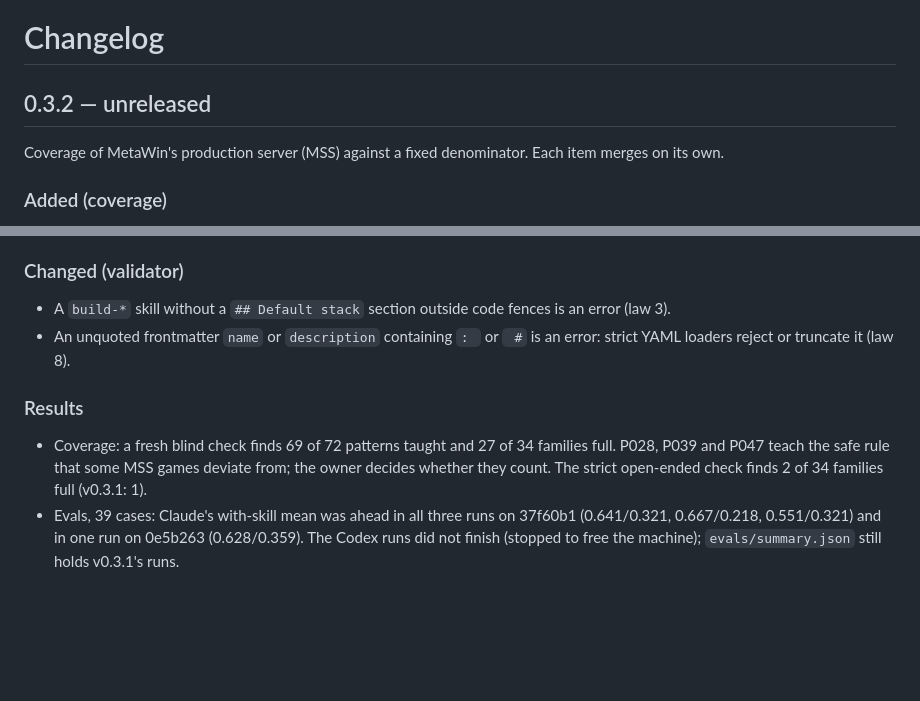
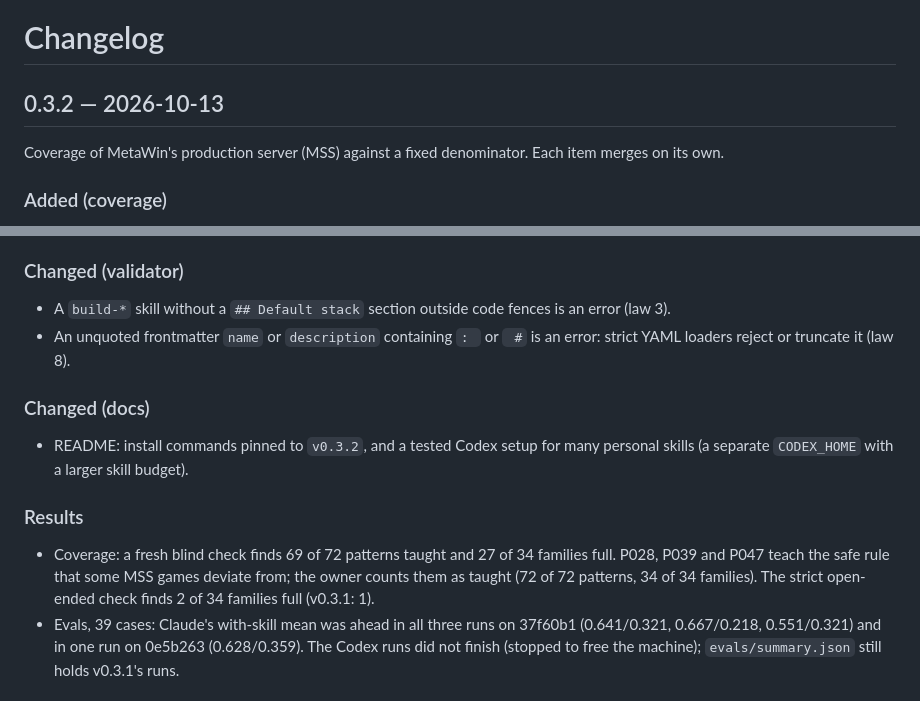
Before and after one commit to cwangmetawin/wagerforge, a Markdown page: CHANGELOG.md, 2 parts joined by grey strips. Rendered like a GitHub page; blank space fills up the shorter version.

```diff
--- a/CHANGELOG.md
+++ b/CHANGELOG.md
@@ -1,6 +1,6 @@
 # Changelog
 
-## 0.3.2 — unreleased
+## 0.3.2 — 2026-10-13
 
 Coverage of MetaWin's production server (MSS) against a fixed denominator. Each item merges on its own.
 
@@ -59,10 +59,14 @@ Coverage of MetaWin's production server (MSS) against a fixed denominator. Each
 - An unquoted frontmatter `name` or `description` containing `: ` or ` #` is an error: strict YAML loaders reject
   or truncate it (law 8).
 
+### Changed (docs)
+- README: install commands pinned to `v0.3.2`, and a tested Codex setup for many personal skills (a separate
+  `CODEX_HOME` with a larger skill budget).
+
 ### Results
 - Coverage: a fresh blind check finds 69 of 72 patterns taught and 27 of 34 families full. P028, P039 and P047
-  teach the safe rule that some MSS games deviate from; the owner decides whether they count. The strict open-ended
-  check finds 2 of 34 families full (v0.3.1: 1).
+  teach the safe rule that some MSS games deviate from; the owner counts them as taught (72 of 72 patterns, 34 of 34
+  families). The strict open-ended check finds 2 of 34 families full (v0.3.1: 1).
 - Evals, 39 cases: Claude's with-skill mean was ahead in all three runs on 37f60b1 (0.641/0.321, 0.667/0.218,
   0.551/0.321) and in one run on 0e5b263 (0.628/0.359). The Codex runs did not finish (stopped to free the
   machine); `evals/summary.json` still holds v0.3.1's runs.
```
Also changed, not shown: README.md (+16 -5 lines), docs/plans/2026-10-12-v0.3.2-coverage-proposal.md (+12 -1 lines).
